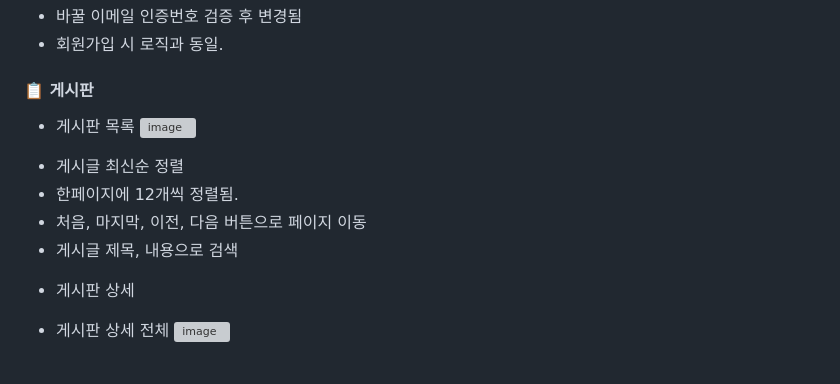
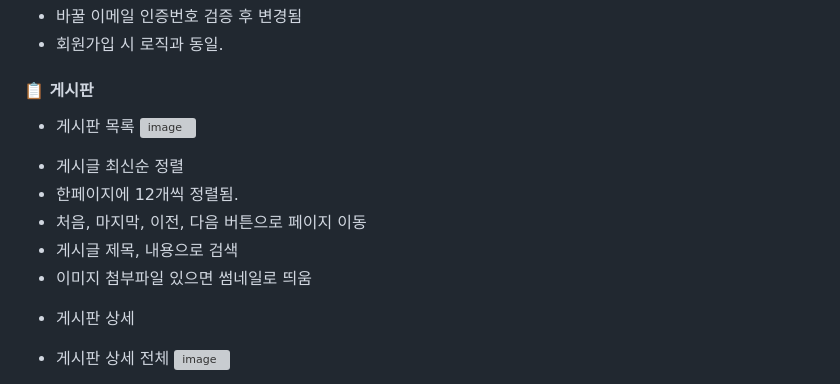
Before and after one commit to yunuyununu/Blah_Blah, a Markdown page: README.md, the part around the change printed below. Drawn GitHub-style; grey boxes are pictures that could not be loaded.

```diff
--- a/README.md
+++ b/README.md
@@ -207,6 +207,7 @@ __[사용기술 및 개발환경]__
 - 한페이지에 12개씩 정렬됨.
 - 처음, 마지막, 이전, 다음 버튼으로 페이지 이동
 - 게시글 제목, 내용으로 검색
+- 이미지 첨부파일 있으면 썸네일로 띄움
 
 * 게시판 상세
 - 게시판 상세 전체
```
Also changed, not shown: other parts of README.md (+1 -1 lines).
